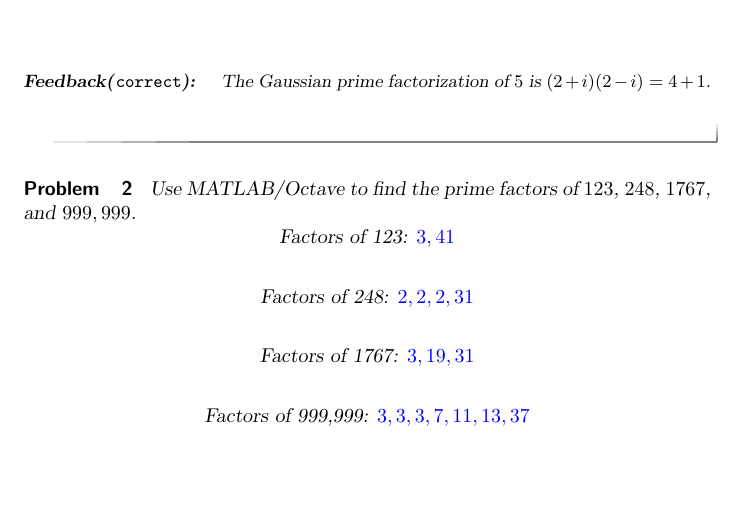
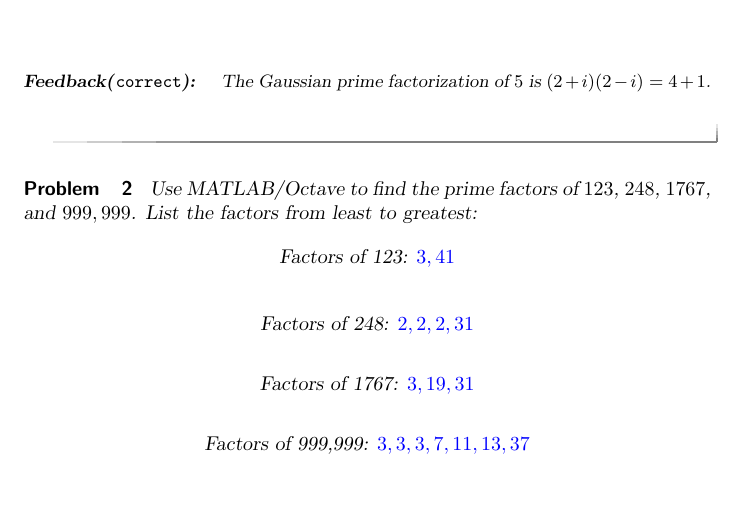
Before and after one commit to bartsnapp/jaExercises, a LaTeX document (ns1/problem3.tex): part of page 1 of 2, cut so that both start at the same text, the shorter picture padded with empty space. Compiled offline with pdfLaTeX.

Commit message:
added part

```diff
--- a/ns1/problem3.tex
+++ b/ns1/problem3.tex
@@ -12,18 +12,18 @@
 \end{problem}
 
 \begin{problem}
-    Use MATLAB/Octave to find the prime factors of \(123\), \(248\), \(1767\), and \(999,999\).
+    Use MATLAB/Octave to find the prime factors of \(123\), \(248\), \(1767\), and \(999,999\). List the factors from least to greatest:
     \[
-    \text{Factors of 123: } \answer{3, 41}
+    \text{Factors of 123: } \answer{3}, \answer{41}
     \]
     \[
-    \text{Factors of 248: } \answer{2, 2, 2, 31}
+    \text{Factors of 248: } \answer{2}, \answer{2}, \answer{2}, \answer{31}
     \]
     \[
-    \text{Factors of 1767: } \answer{3, 19, 31}
+    \text{Factors of 1767: } \answer{3}, \answer{19}, \answer{31}
     \]
     \[
-    \text{Factors of 999,999: } \answer{3, 3, 3, 7, 11, 13, 37}
+    \text{Factors of 999,999: } \answer{3}, \answer{3}, \answer{3}, \answer{7}, \answer{11}, \answer{13}, \answer{37}
     \]
     \begin{feedback}[correct]
     Use the \texttt{factor()} function in MATLAB/Octave to compute these results.
```
